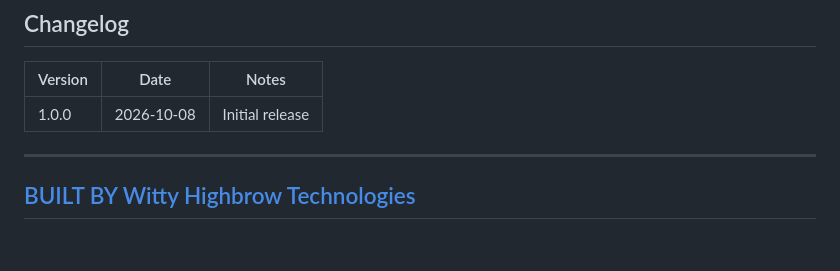
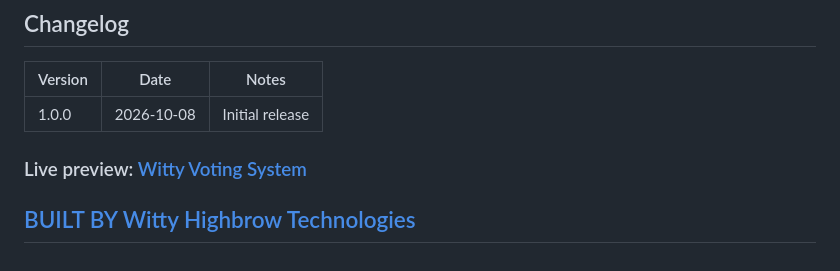
Before and after one commit to jacobkau/Voting-System, a Markdown page: README.md, the part around the change. Rendered like a GitHub page.

```diff
--- a/README.md
+++ b/README.md
@@ -508,7 +508,8 @@ For questions or licensing inquiries: wittyhighbrowtechnologies@gmail.com
 | Version | Date | Notes |
 |---|---|---|
 | 1.0.0 | 2026-10-08 | Initial release |
----
+
+ ### Live preview: [Witty Voting System](https://witty-voting-system.onrender.com/)
 
 [BUILT BY Witty Highbrow Technologies](https://witty-highbrow-technologies.onrender.com)
 ---
```
